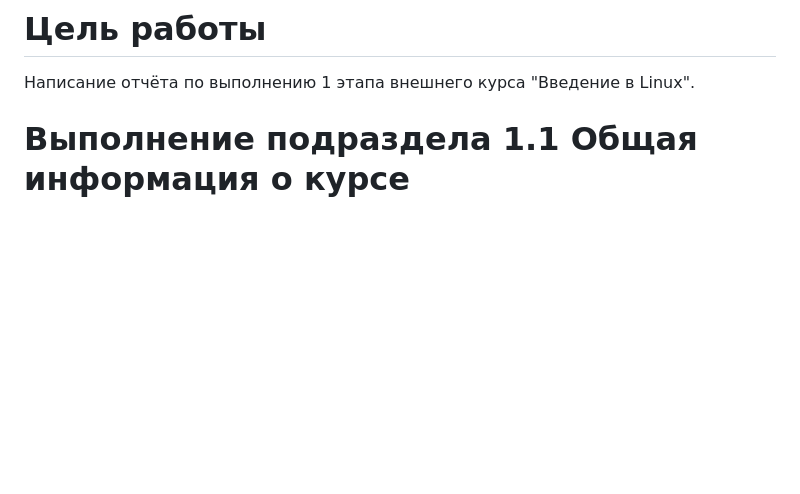
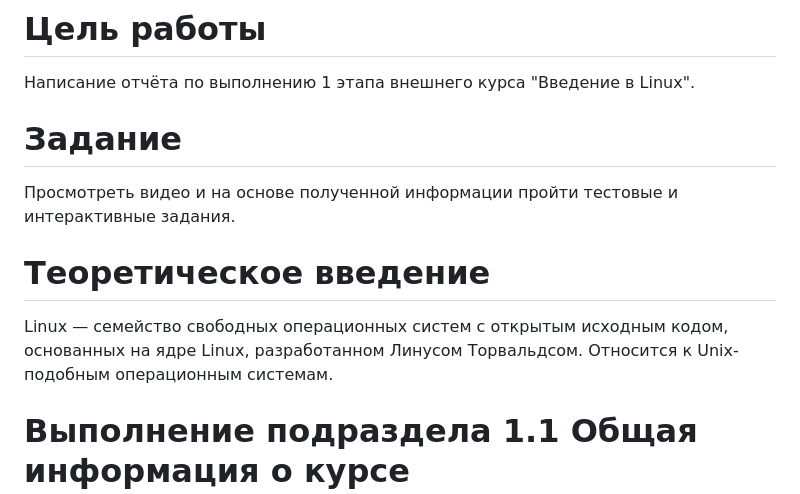
Before and after one commit to vapavlushina/study_2025-2026_os-intro, a Markdown page: presentation/report/external_course01.md, the part around the change. Rendered like a GitHub page; blank space fills up the shorter version.

```diff
--- a/presentation/report/external_course01.md
+++ b/presentation/report/external_course01.md
@@ -70,6 +70,15 @@ header-includes:
 
 # Цель работы
 Написание отчёта по выполнению 1 этапа внешнего курса "Введение в Linux".
+
+# Задание
+
+Просмотреть видео и на основе полученной информации пройти тестовые и интерактивные задания.
+
+# Теоретическое введение
+
+Linux — семейство свободных операционных систем с открытым исходным кодом, основанных на ядре Linux, разработанном Линусом Торвальдсом. Относится к Unix-подобным операционным системам.
+
 
 # Выполнение подраздела 1.1 Общая информация о курсе
 
```
